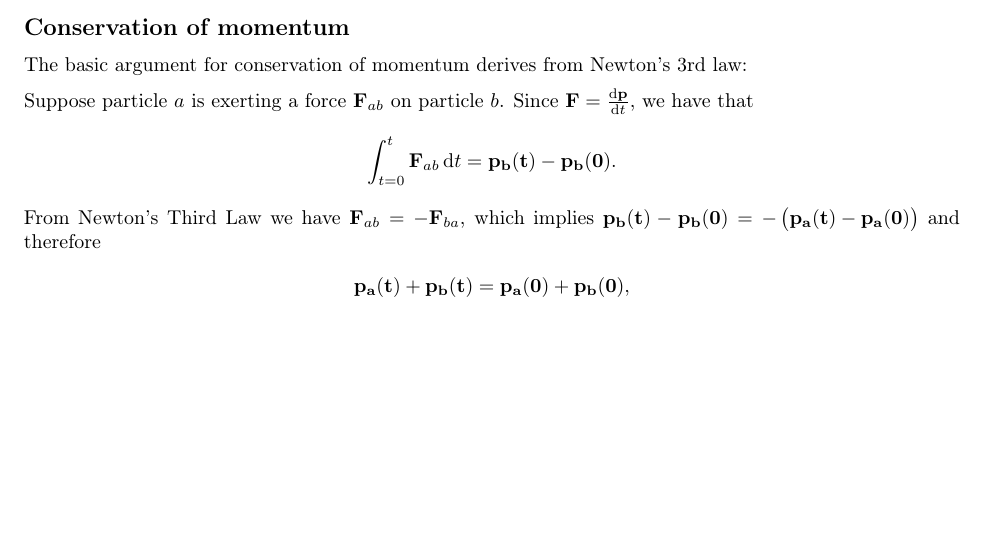
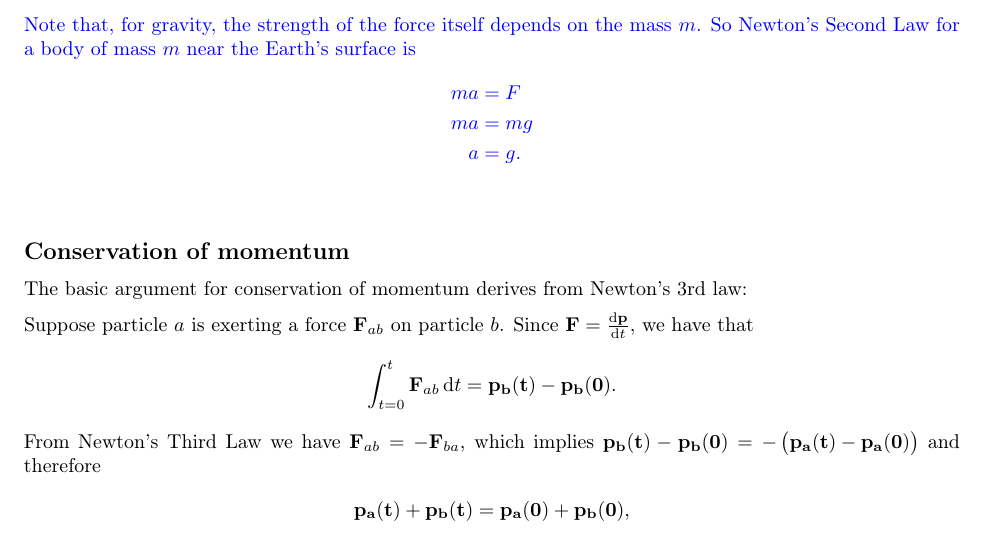
Before and after one commit to dandavison/mathematics, a LaTeX thesis (mathematics.tex, which reads physics--classical-mechanics.tex): part of page 212 of 339 before the commit and part of page 213 of 339 after it, cut at the place of the change, the shorter picture padded with empty space. Compiled offline with pdfLaTeX.

Commit message:
Classical mechanics notes

```diff
--- a/physics--classical-mechanics.tex
+++ b/physics--classical-mechanics.tex
@@ -249,6 +256,17 @@ The acceleration of the object due to gravity at the Earth's surface is
   = \frac{6.67408 \times 10^{-11} \times 5.972 \times 10^{24}}{(6.371 \times 10^6)^2}
   = 9.82 ms^{-2}.
 \end{align*}
+
+\blue{Note that, for gravity, the strength of the force itself depends on the mass $m$. So Newton's
+  Second Law for a body of mass $m$ near the Earth's surface is
+\begin{align*}
+  ma &= F \\
+  ma &= mg \\
+  a  &= g.
+\end{align*}
+}
+
+
 
 \subsection*{Conservation of momentum}
 
```
Also changed, not shown: physics--classical-mechanics.tex (7 more changed lines).
